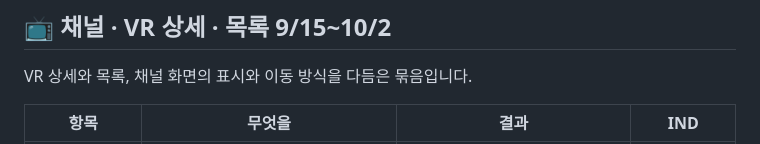
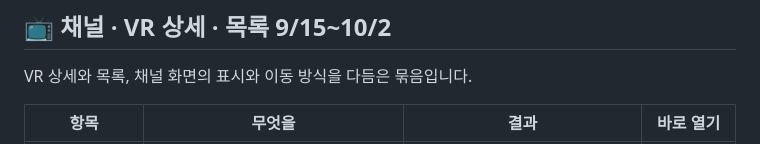
Before and after one commit to kabkee/kabkee-decks, a Markdown page: weekly-reports/2026-10-07.md, the part around one of its changes. GitHub-like rendering.

Commit message:
feat(weekly): 2026-10-07 「채널 · VR 상세 · 목록」 바로 열기 링크 + 화면 슬라이드 추가
Co-Authored-By: Claude Opus 5.5 (1M context) <noreply@anthropic.com>

```diff
--- a/weekly-reports/2026-10-07.md
+++ b/weekly-reports/2026-10-07.md
@@ -770,5 +770,5 @@ AI로 만든 파노라마는 관리자가 표시를 켜면 뷰어에 안내가
 
 VR 상세와 목록, 채널 화면의 표시와 이동 방식을 다듬은 묶음입니다.
 
-| 항목 | 무엇을 | 결과 | IND |
+| 항목 | 무엇을 | 결과 | 바로 열기 |
 |---|---|---|---|
```
Also changed, not shown: other parts of weekly-reports/2026-10-07.md (+30 -9 lines), weekly-reports/assets/2026-10-07/25-channel-badge.jpg (added), weekly-reports/assets/2026-10-07/26-channels-list.jpg (added), weekly-reports/assets/2026-10-07/27-breadcrumb-mobile.jpg (added), weekly-reports/assets/2026-10-07/28-vr-list-country.jpg (added), 2 other files.
